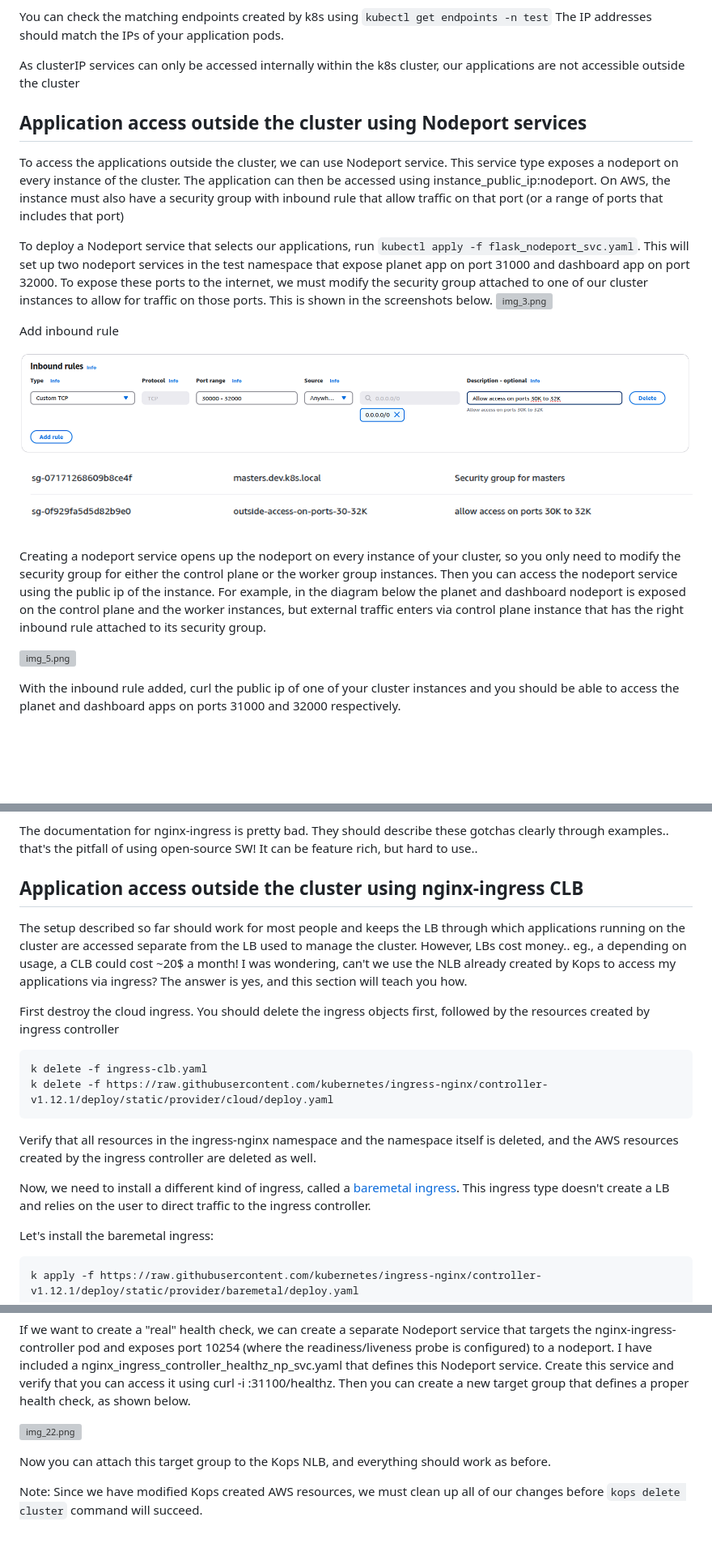
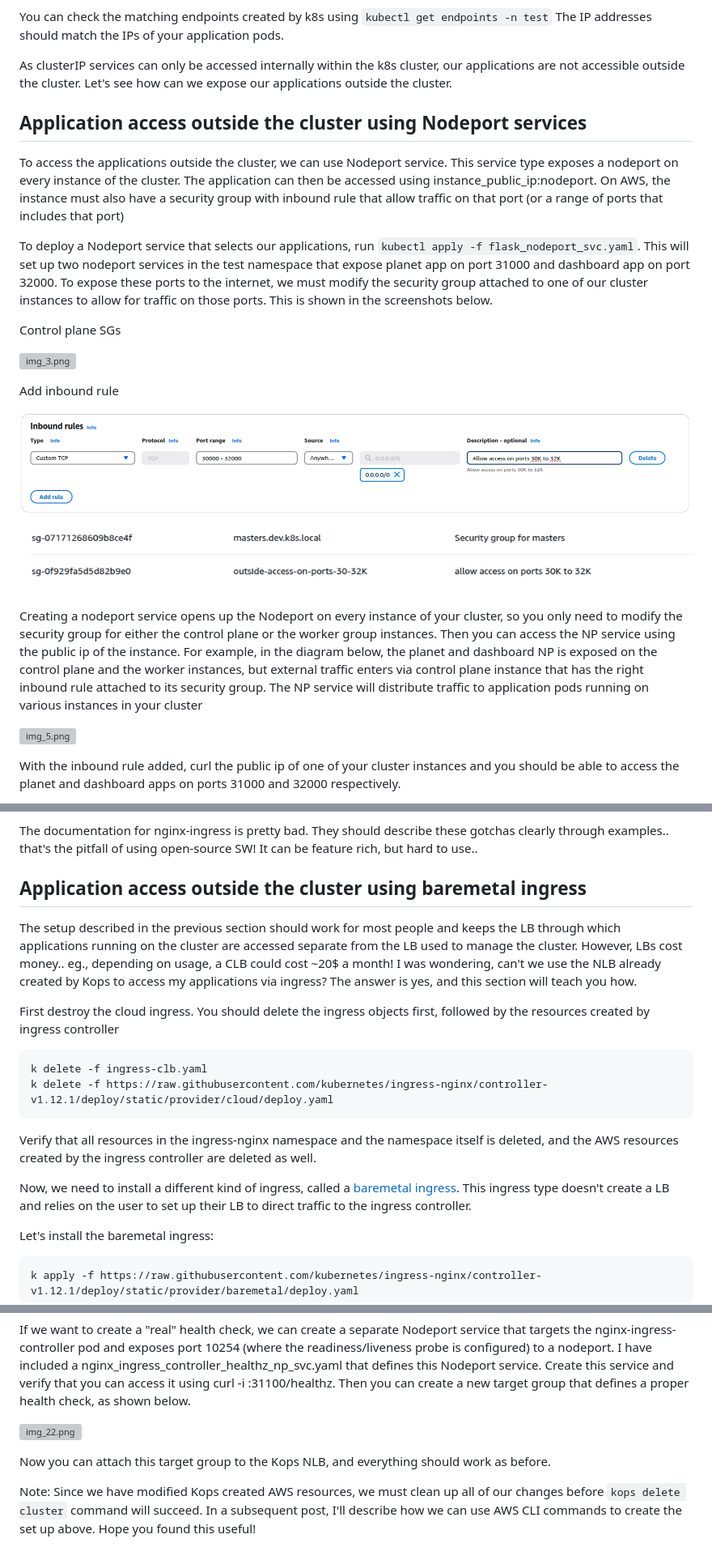
Before and after one commit to ankur6ue/baremetal_ingress_from_nlb, a Markdown page: README.md, 3 parts joined by grey strips. Shown: that part at 81% size. Drawn GitHub-style; blank space fills up the shorter version; grey boxes are pictures that could not be loaded.

````diff
--- a/README.md
+++ b/README.md
@@ -80,12 +92,16 @@ Kubernetes services provide a layer of abstraction over your application pods. I
 
 You can check the matching endpoints created by k8s using `kubectl get endpoints -n test` The IP addresses should match the IPs of your application pods.
 
-As clusterIP services can only be accessed internally within the k8s cluster, our applications are not accessible outside the cluster
+As clusterIP services can only be accessed internally within the k8s cluster, our applications are not accessible outside the cluster. Let's see how can we expose our applications outside the cluster.
+
 ## Application access outside the cluster using Nodeport services
 
 To access the applications outside the cluster, we can use Nodeport service. This service type exposes a nodeport on every instance of the cluster. The application can then be accessed using instance_public_ip:nodeport. On AWS, the instance must also have a security group with inbound rule that allow traffic on that port (or a range of ports that includes that port)
 
 To deploy a Nodeport service that selects our applications, run `kubectl apply -f flask_nodeport_svc.yaml`. This will set up two nodeport services in the test namespace that expose planet app on port 31000 and dashboard app on port 32000. To expose these ports to the internet, we must modify the security group attached to one of our cluster instances to allow for traffic on those ports. This is shown in the screenshots below.
+
+Control plane SGs
+
 ![img_3.png](images/img_3.png)
 
 Add inbound rule
@@ -94,7 +110,7 @@ Add inbound rule
 
 ![img_5.png](images/img_5.png)
 
-Creating a nodeport service opens up the nodeport on every instance of your cluster, so you only need to modify the security group for either the control plane or the worker group instances. Then you can access the nodeport service using the public ip of the instance. For example, in the diagram below the planet and dashboard nodeport is exposed on the control plane and the worker instances, but external traffic enters via control plane instance that has the right inbound rule attached to its security group.
+Creating a nodeport service opens up the Nodeport on every instance of your cluster, so you only need to modify the security group for either the control plane or the worker group instances. Then you can access the NP service using the public ip of the instance. For example, in the diagram below, the planet and dashboard NP is exposed on the control plane and the worker instances, but external traffic enters via control plane instance that has the right inbound rule attached to its security group. The NP service will distribute traffic to application pods running on various instances in your cluster
 
 ![img_5.png](images/img_05.png)
 
@@ -181,9 +197,9 @@ Developers still access the cluster using the Kops created NLB. Users of our das
 
 The documentation for nginx-ingress is pretty bad. They should describe these gotchas clearly through examples.. that's the pitfall of using open-source SW! It can be feature rich, but hard to use..
 
-## Application access outside the cluster using nginx-ingress CLB
+## Application access outside the cluster using baremetal ingress
 
-The setup described so far should work for most people and keeps the LB through which applications running on the cluster are accessed separate from the LB used to manage the cluster. However, LBs cost money.. eg., a depending on usage, a CLB could cost ~20$ a month! I was wondering, can't we use the NLB already created by Kops to access my applications via ingress? The answer is yes, and this section will teach you how.
+The setup described in the previous section should work for most people and keeps the LB through which applications running on the cluster are accessed separate from the LB used to manage the cluster. However, LBs cost money.. eg., depending on usage, a CLB could cost ~20$ a month! I was wondering, can't we use the NLB already created by Kops to access my applications via ingress? The answer is yes, and this section will teach you how.
 
 First destroy the cloud ingress. You should delete the ingress objects first, followed by the resources created by ingress controller
 ```angular2html
@@ -192,7 +208,7 @@ k delete -f https://raw.githubusercontent.com/kubernetes/ingress-nginx/controlle
 ```
 Verify that all resources in the ingress-nginx namespace and the namespace itself is deleted, and the AWS resources created by the ingress controller are deleted as well.
 
-Now, we need to install a different kind of ingress, called a [baremetal ingress](https://github.com/kubernetes/ingress-nginx/blob/main/docs/deploy/baremetal.md). This ingress type doesn't create a LB and relies on the user to direct traffic to the ingress controller.
+Now, we need to install a different kind of ingress, called a [baremetal ingress](https://github.com/kubernetes/ingress-nginx/blob/main/docs/deploy/baremetal.md). This ingress type doesn't create a LB and relies on the user to set up their LB to direct traffic to the ingress controller.
 
 Let's install the baremetal ingress:
 ```angular2html
@@ -259,4 +275,4 @@ If we want to create a "real" health check, we can create a separate Nodeport se
 
 Now you can attach this target group to the Kops NLB, and everything should work as before.
 
-Note: Since we have modified Kops created AWS resources, we must clean up all of our changes before `kops delete cluster` command will succeed.
+Note: Since we have modified Kops created AWS resources, we must clean up all of our changes before `kops delete cluster` command will succeed. In a subsequent post, I'll describe how we can use AWS CLI commands to create the set up above. Hope you found this useful!
````
Also changed, not shown: other parts of README.md (+40 -28 lines), images/img_001.png (added).
